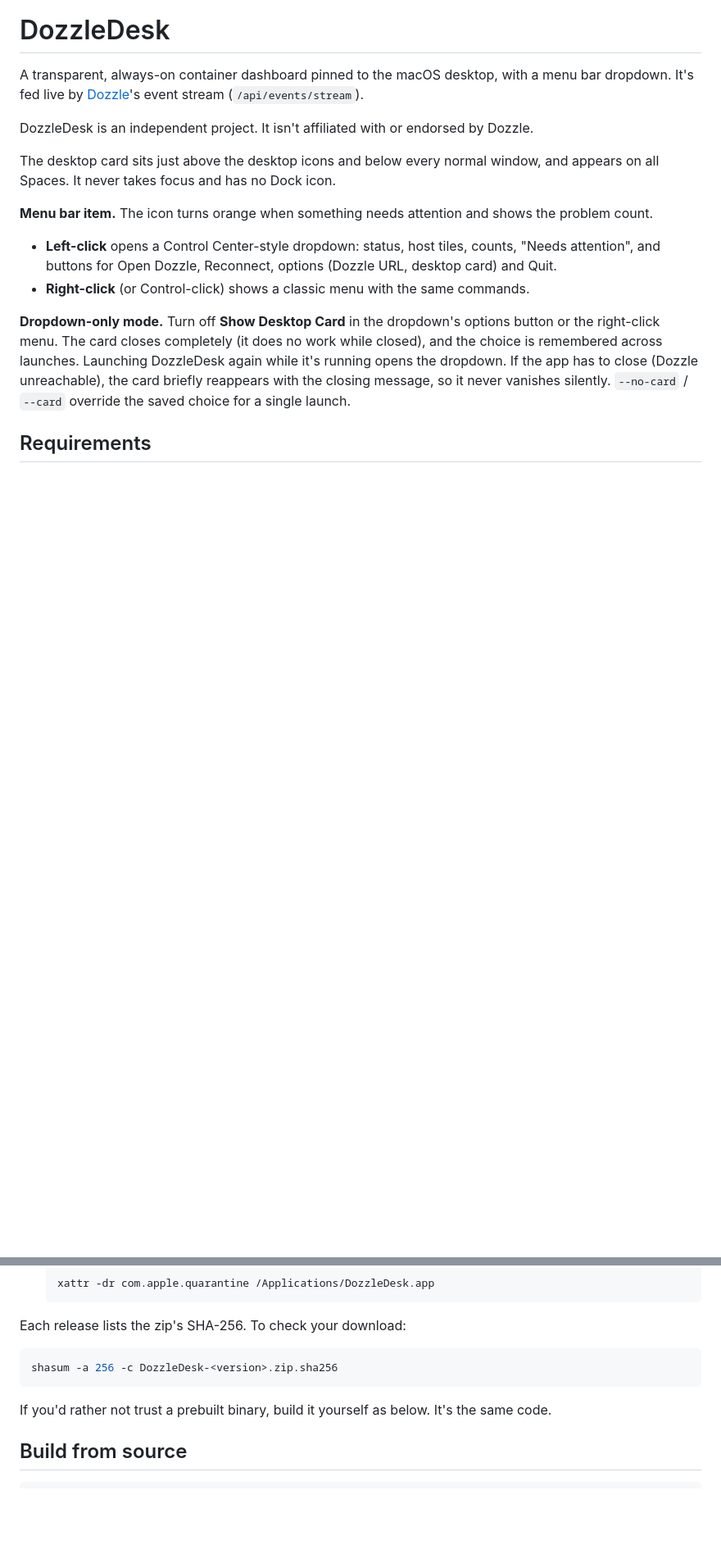
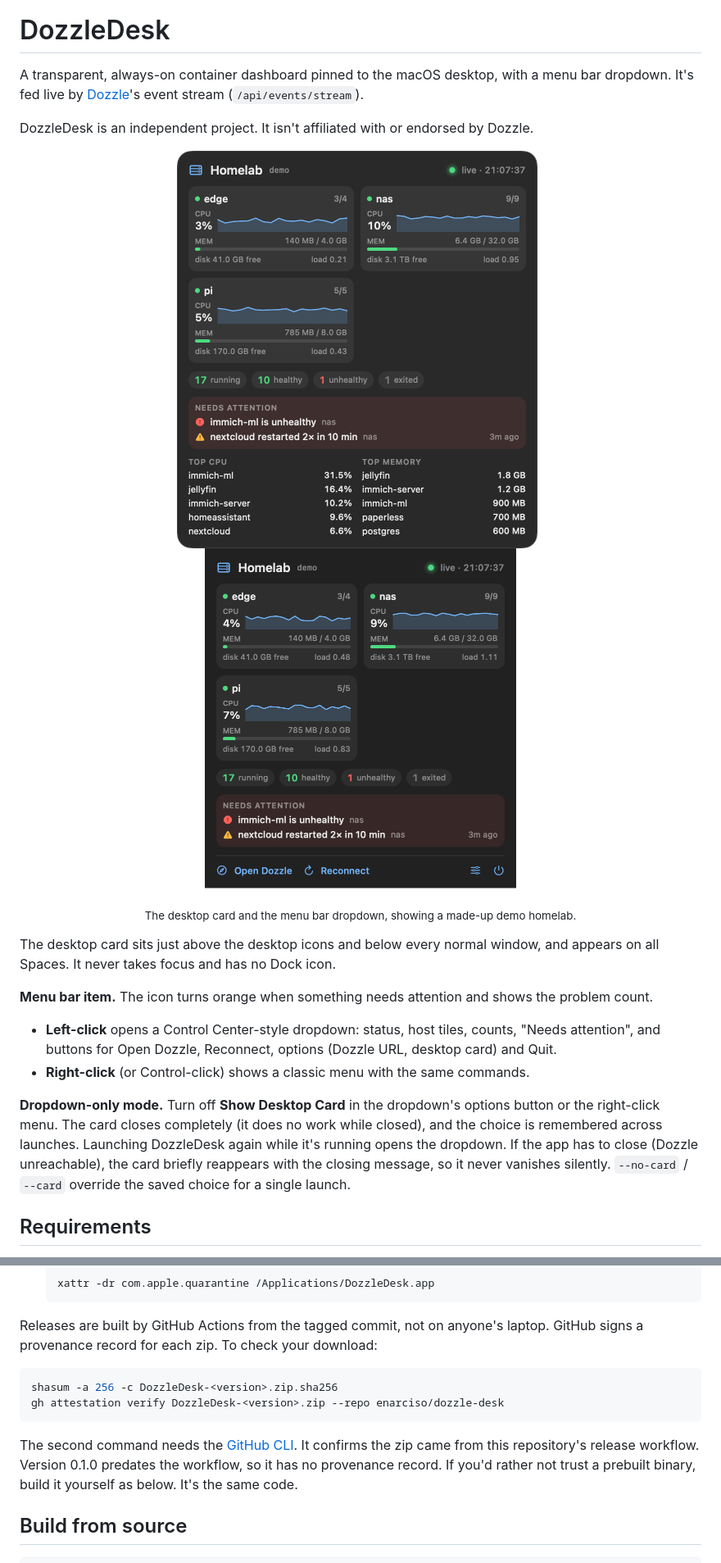
Before and after one commit to enarciso/dozzle-desk, a Markdown page: README.md, 2 parts joined by grey strips. Shown at 82% size. Drawn GitHub-style; pictures changed too: docs/card.png (added), docs/dropdown.png (added); blank space fills up the shorter version.

````diff
--- a/README.md
+++ b/README.md
@@ -6,6 +6,13 @@ A transparent, always-on container dashboard pinned to the macOS desktop, with a
 It's fed live by [Dozzle](https://github.com/amir20/dozzle)'s event stream (`/api/events/stream`).
 
 DozzleDesk is an independent project. It isn't affiliated with or endorsed by Dozzle.
+
+<p align="center">
+  <img src="docs/card.png" width="440" alt="The DozzleDesk desktop card: three hosts with CPU sparklines, memory, disk and load; 17 running containers; a Needs attention list with an unhealthy and a restarting container; and the top containers by CPU and memory">
+  &nbsp;
+  <img src="docs/dropdown.png" width="380" alt="The menu bar dropdown: the same hosts, counts and Needs attention list, with Open Dozzle, Reconnect, options and Quit buttons">
+</p>
+<p align="center"><sub>The desktop card and the menu bar dropdown, showing a made-up demo homelab.</sub></p>
 
 The desktop card sits just above the desktop icons and below every normal window, and appears on all
 Spaces. It never takes focus and has no Dock icon.
@@ -43,10 +50,14 @@ To open it anyway, either:
   xattr -dr com.apple.quarantine /Applications/DozzleDesk.app
   ```
 
-Each release lists the zip's SHA-256. To check your download:
+Releases are built by GitHub Actions from the tagged commit, not on anyone's laptop. GitHub signs a
+provenance record for each zip. To check your download:
 ```bash
 shasum -a 256 -c DozzleDesk-<version>.zip.sha256
+gh attestation verify DozzleDesk-<version>.zip --repo enarciso/dozzle-desk
 ```
+The second command needs the [GitHub CLI](https://cli.github.com). It confirms the zip came from
+this repository's release workflow. Version 0.1.0 predates the workflow, so it has no provenance record.
 If you'd rather not trust a prebuilt binary, build it yourself as below. It's the same code.
 
 ## Build from source
````
Also changed, not shown: other parts of README.md (+9 -4 lines), .github/release-notes.md (added, +19 -0 lines), 5 other files.
